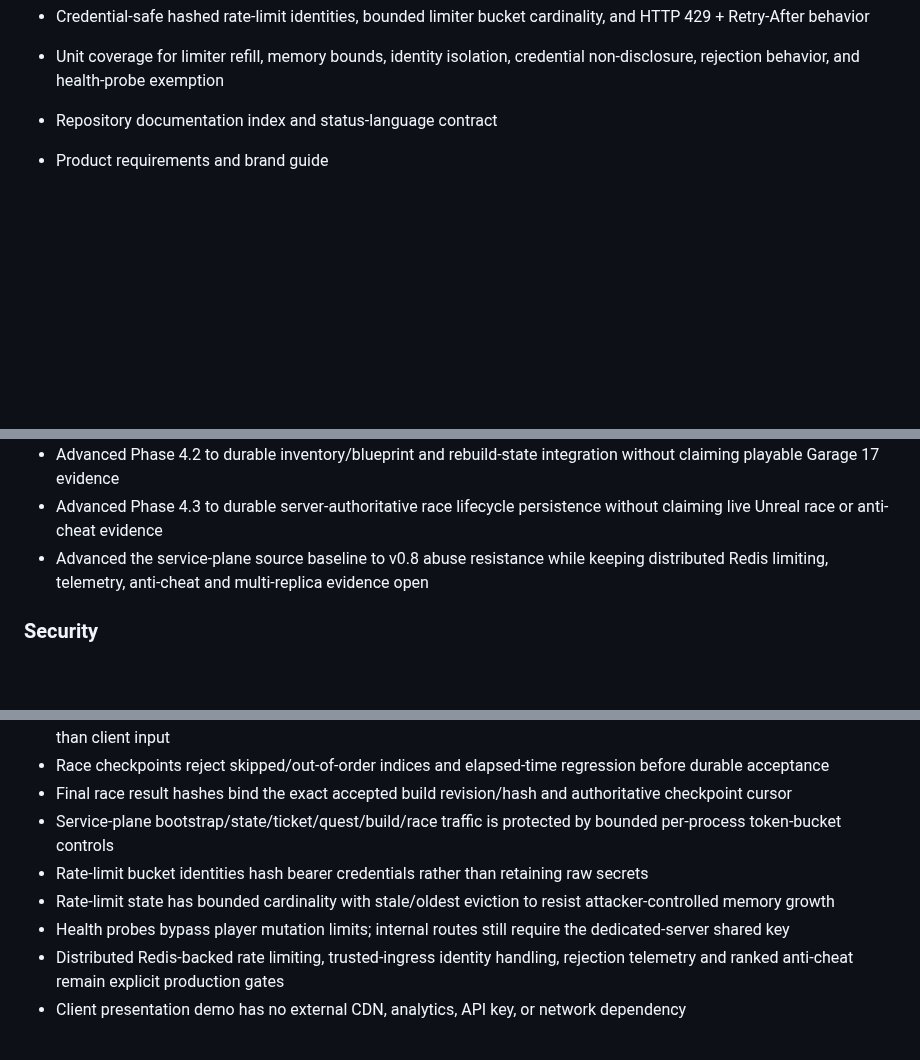
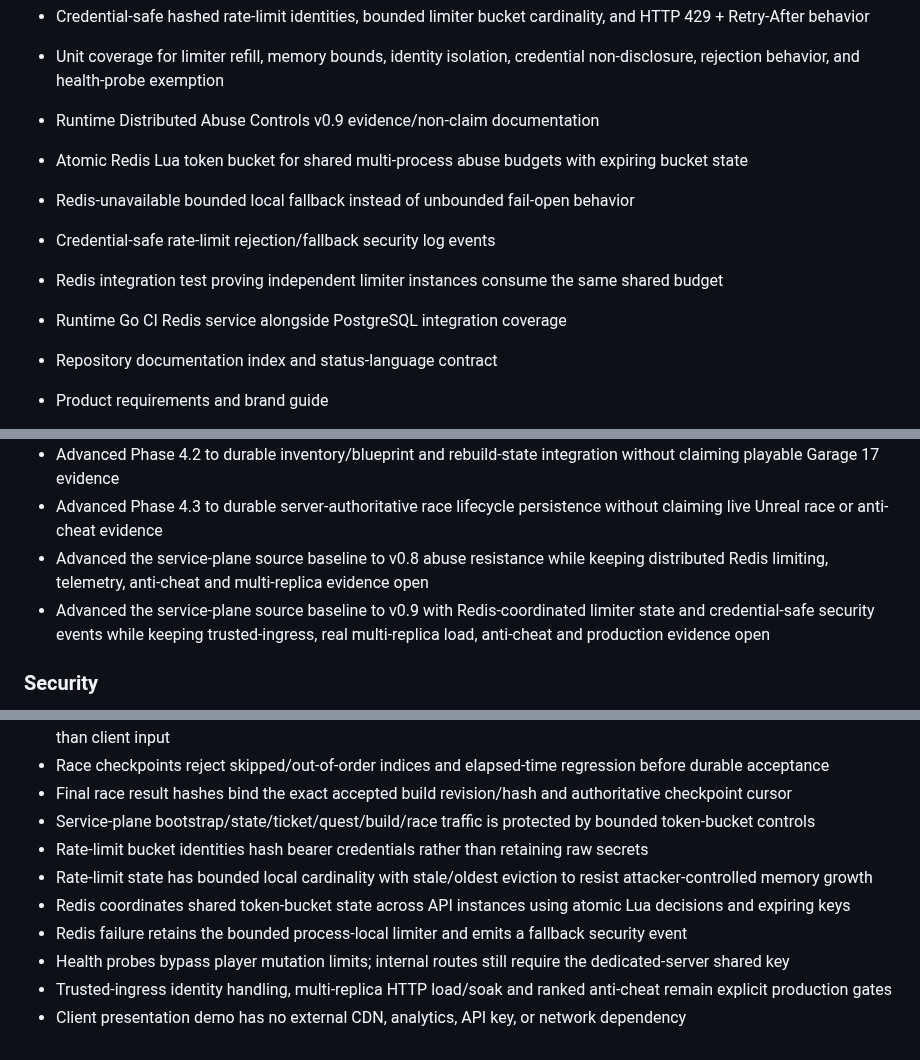
Before and after one commit to cvsz/zneondrive, a Markdown page: CHANGELOG.md, 3 parts joined by grey strips. Drawn GitHub-style; blank space fills up the shorter version.

Commit message:
docs: record distributed rate-limit hardening v0.9

```diff
--- a/CHANGELOG.md
+++ b/CHANGELOG.md
@@ -68,6 +68,12 @@ All notable changes to zNeonDrive are documented here.
 - Bounded per-process token-bucket middleware for public and internal service-plane request classes
 - Credential-safe hashed rate-limit identities, bounded limiter bucket cardinality, and HTTP 429 + Retry-After behavior
 - Unit coverage for limiter refill, memory bounds, identity isolation, credential non-disclosure, rejection behavior, and health-probe exemption
+- Runtime Distributed Abuse Controls v0.9 evidence/non-claim documentation
+- Atomic Redis Lua token bucket for shared multi-process abuse budgets with expiring bucket state
+- Redis-unavailable bounded local fallback instead of unbounded fail-open behavior
+- Credential-safe rate-limit rejection/fallback security log events
+- Redis integration test proving independent limiter instances consume the same shared budget
+- Runtime Go CI Redis service alongside PostgreSQL integration coverage
 
 - Repository documentation index and status-language contract
 - Product requirements and brand guide
@@ -97,6 +103,7 @@ All notable changes to zNeonDrive are documented here.
 - Advanced Phase 4.2 to durable inventory/blueprint and rebuild-state integration without claiming playable Garage 17 evidence
 - Advanced Phase 4.3 to durable server-authoritative race lifecycle persistence without claiming live Unreal race or anti-cheat evidence
 - Advanced the service-plane source baseline to v0.8 abuse resistance while keeping distributed Redis limiting, telemetry, anti-cheat and multi-replica evidence open
+- Advanced the service-plane source baseline to v0.9 with Redis-coordinated limiter state and credential-safe security events while keeping trusted-ingress, real multi-replica load, anti-cheat and production evidence open
 
 ### Security
 - Player clients, client clocks, rewards, build legality, and race results are explicitly untrusted until authoritative validation
@@ -113,9 +120,11 @@ All notable changes to zNeonDrive are documented here.
 - Race lifecycle writes are internal-only, dedicated-server authenticated, and derive build identity from PostgreSQL rather than client input
 - Race checkpoints reject skipped/out-of-order indices and elapsed-time regression before durable acceptance
 - Final race result hashes bind the exact accepted build revision/hash and authoritative checkpoint cursor
-- Service-plane bootstrap/state/ticket/quest/build/race traffic is protected by bounded per-process token-bucket controls
+- Service-plane bootstrap/state/ticket/quest/build/race traffic is protected by bounded token-bucket controls
 - Rate-limit bucket identities hash bearer credentials rather than retaining raw secrets
-- Rate-limit state has bounded cardinality with stale/oldest eviction to resist attacker-controlled memory growth
+- Rate-limit state has bounded local cardinality with stale/oldest eviction to resist attacker-controlled memory growth
+- Redis coordinates shared token-bucket state across API instances using atomic Lua decisions and expiring keys
+- Redis failure retains the bounded process-local limiter and emits a fallback security event
 - Health probes bypass player mutation limits; internal routes still require the dedicated-server shared key
-- Distributed Redis-backed rate limiting, trusted-ingress identity handling, rejection telemetry and ranked anti-cheat remain explicit production gates
+- Trusted-ingress identity handling, multi-replica HTTP load/soak and ranked anti-cheat remain explicit production gates
 - Client presentation demo has no external CDN, analytics, API key, or network dependency
```
